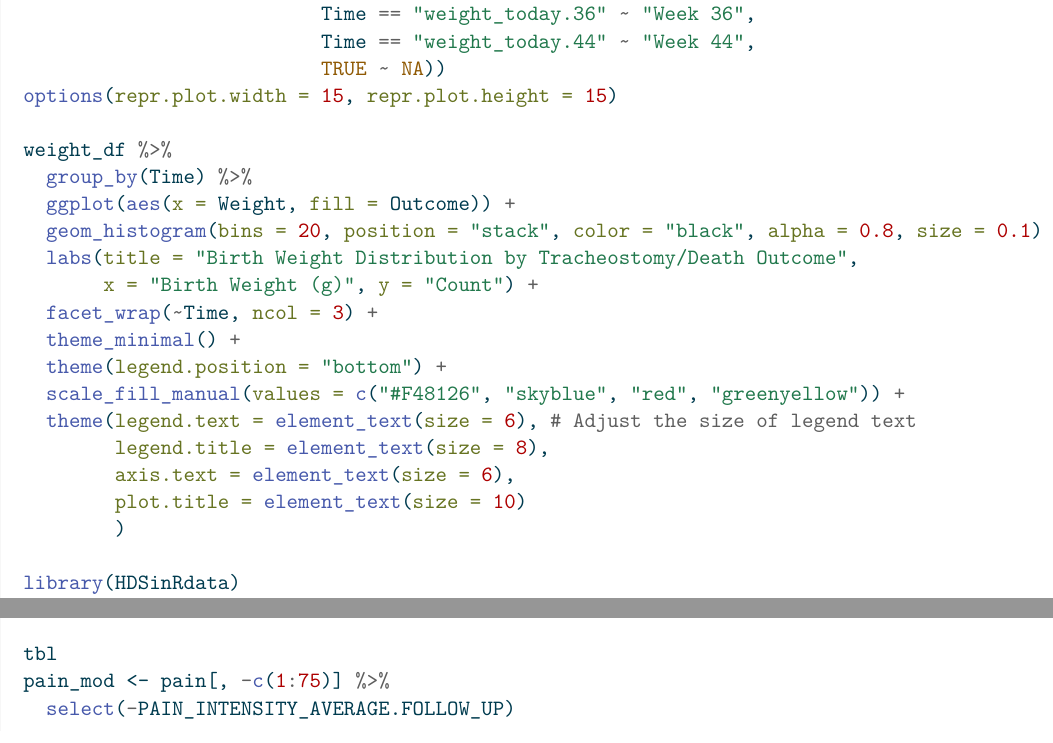
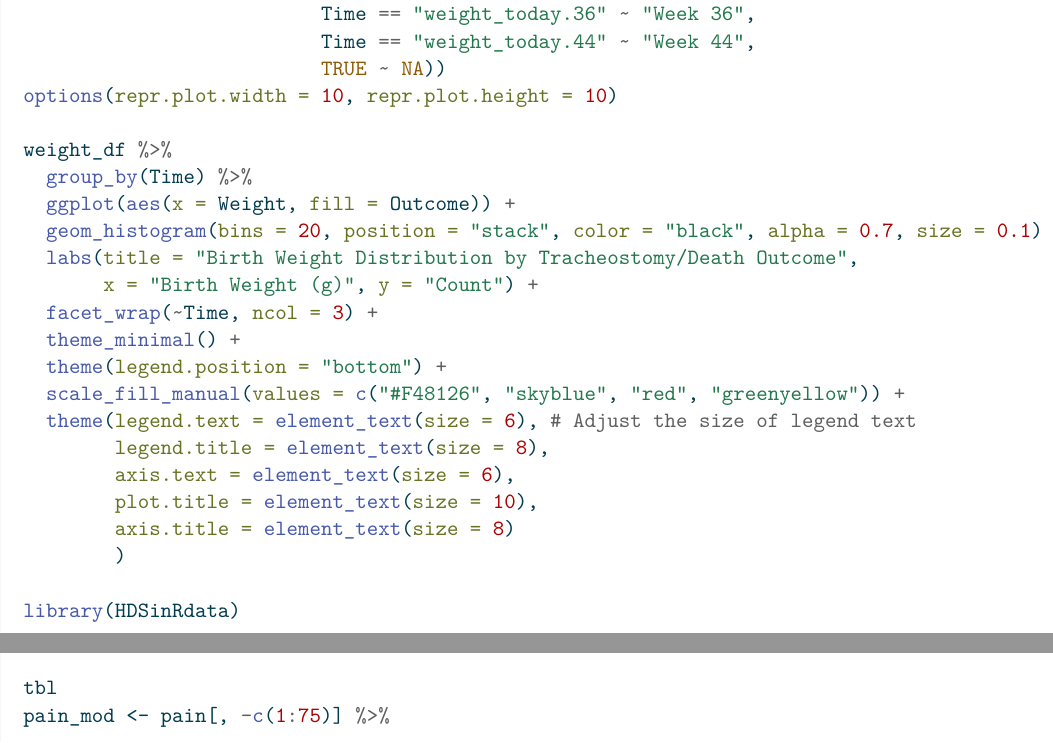
Before and after one commit to yunan2001/PHP-2550-WS, a Quarto document (worksheet4.qmd): two parts of pages 19 and 20 of 22, joined at a grey line, cut so that both start at the same text. The pictures show the output file worksheet4.pdf that the author committed with the source.

Commit message:
pdf update

````diff
--- a/worksheet4.qmd
+++ b/worksheet4.qmd
@@ -294,12 +294,12 @@ weight_df <- weight_df %>%
                           Time == "weight_today.36" ~ "Week 36",
                           Time == "weight_today.44" ~ "Week 44",
                           TRUE ~ NA))
-options(repr.plot.width = 15, repr.plot.height = 15)
+options(repr.plot.width = 10, repr.plot.height = 10)
 
 weight_df %>%
   group_by(Time) %>%
   ggplot(aes(x = Weight, fill = Outcome)) +
-  geom_histogram(bins = 20, position = "stack", color = "black", alpha = 0.8, size = 0.1) +
+  geom_histogram(bins = 20, position = "stack", color = "black", alpha = 0.7, size = 0.1) +
   labs(title = "Birth Weight Distribution by Tracheostomy/Death Outcome",
        x = "Birth Weight (g)", y = "Count") +
   facet_wrap(~Time, ncol = 3) +
@@ -309,7 +309,8 @@ weight_df %>%
   theme(legend.text = element_text(size = 6), # Adjust the size of legend text
         legend.title = element_text(size = 8),
         axis.text = element_text(size = 6),
-        plot.title = element_text(size = 10)
+        plot.title = element_text(size = 10),
+        axis.title = element_text(size = 8)
         )
 
 ```
````
Also changed, not shown: worksheet4.pdf.
